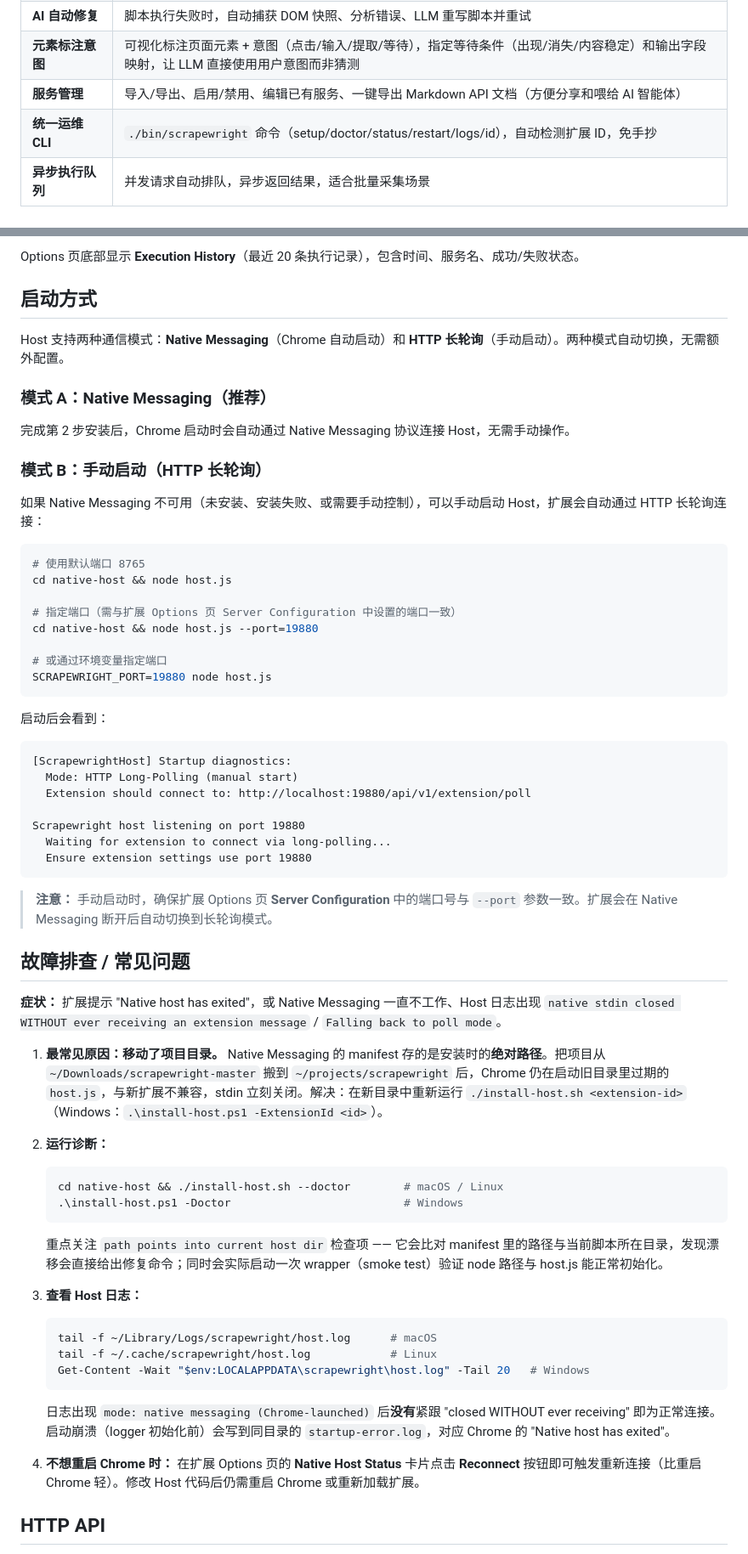
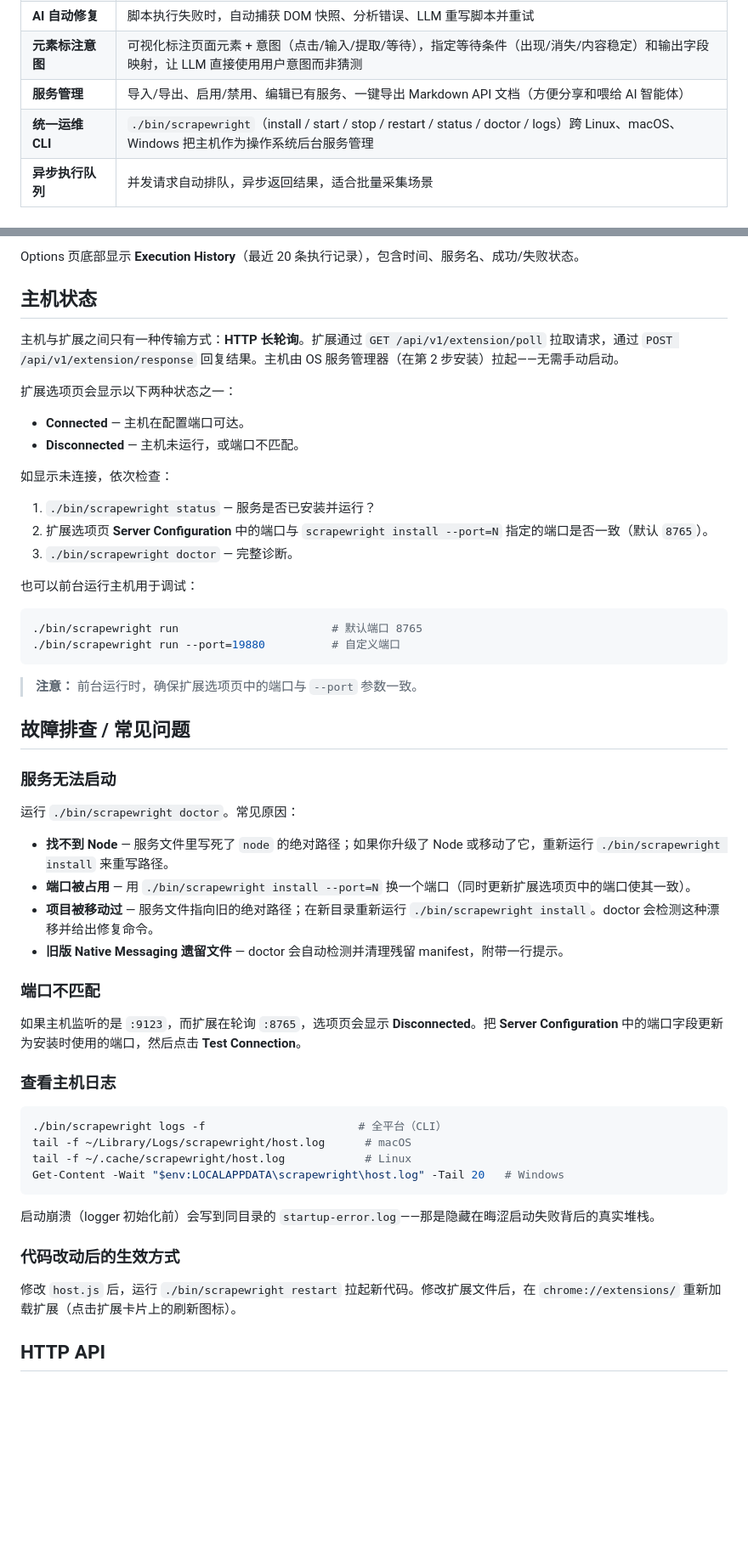
Before and after one commit to singhand-labs/scrapewright, a Markdown page: README.zh-CN.md, 2 parts joined by grey strips. Shown at 85% size. GitHub-like rendering; blank space fills up the shorter version.

Commit message:
Update README.zh-CN.md for HTTP-only transport

````diff
--- a/README.zh-CN.md
+++ b/README.zh-CN.md
@@ -74,7 +74,7 @@ Scrapewright 的应对之道 —— 这也是它作为 **AI 网页采集器**的
 | **AI 自动修复** | 脚本执行失败时，自动捕获 DOM 快照、分析错误、LLM 重写脚本并重试 |
 | **元素标注意图** | 可视化标注页面元素 + 意图（点击/输入/提取/等待），指定等待条件（出现/消失/内容稳定）和输出字段映射，让 LLM 直接使用用户意图而非猜测 |
 | **服务管理** | 导入/导出、启用/禁用、编辑已有服务、一键导出 Markdown API 文档（方便分享和喂给 AI 智能体） |
-| **统一运维 CLI** | `./bin/scrapewright` 命令（setup/doctor/status/restart/logs/id），自动检测扩展 ID，免手抄 |
+| **统一运维 CLI** | `./bin/scrapewright`（install / start / stop / restart / status / doctor / logs）跨 Linux、macOS、Windows 把主机作为操作系统后台服务管理 |
 | **异步执行队列** | 并发请求自动排队，异步返回结果，适合批量采集场景 |
 
 ## 系统要求
@@ -180,64 +164,59 @@ npm install
 
 Options 页底部显示 **Execution History**（最近 20 条执行记录），包含时间、服务名、成功/失败状态。
 
-## 启动方式
+## 主机状态
 
-Host 支持两种通信模式：**Native Messaging**（Chrome 自动启动）和 **HTTP 长轮询**（手动启动）。两种模式自动切换，无需额外配置。
+主机与扩展之间只有一种传输方式：**HTTP 长轮询**。扩展通过 `GET /api/v1/extension/poll` 拉取请求，通过 `POST /api/v1/extension/response` 回复结果。主机由 OS 服务管理器（在第 2 步安装）拉起——无需手动启动。
 
-### 模式 A：Native Messaging（推荐）
+扩展选项页会显示以下两种状态之一：
 
-完成第 2 步安装后，Chrome 启动时会自动通过 Native Messaging 协议连接 Host，无需手动操作。
+- **Connected** — 主机在配置端口可达。
+- **Disconnected** — 主机未运行，或端口不匹配。
 
-### 模式 B：手动启动（HTTP 长轮询）
+如显示未连接，依次检查：
 
-如果 Native Messaging 不可用（未安装、安装失败、或需要手动控制），可以手动启动 Host，扩展会自动通过 HTTP 长轮询连接：
+1. `./bin/scrapewright status` — 服务是否已安装并运行？
+2. 扩展选项页 **Server Configuration** 中的端口与 `scrapewright install --port=N` 指定的端口是否一致（默认 `8765`）。
+3. `./bin/scrapewright doctor` — 完整诊断。
+
+也可以前台运行主机用于调试：
 
 ```bash
-# 使用默认端口 8765
-cd native-host && node host.js
-
-# 指定端口（需与扩展 Options 页 Server Configuration 中设置的端口一致）
-cd native-host && node host.js --port=19880
-
-# 或通过环境变量指定端口
-SCRAPEWRIGHT_PORT=19880 node host.js
+./bin/scrapewright run                       # 默认端口 8765
+./bin/scrapewright run --port=19880          # 自定义端口
 ```
 
-启动后会看到：
-```
-[ScrapewrightHost] Startup diagnostics:
-  Mode: HTTP Long-Polling (manual start)
-  Extension should connect to: http://localhost:19880/api/v1/extension/poll
-
-Scrapewright host listening on port 19880
-  Waiting for extension to connect via long-polling...
-  Ensure extension settings use port 19880
-```
-
-> **注意：** 手动启动时，确保扩展 Options 页 **Server Configuration** 中的端口号与 `--port` 参数一致。扩展会在 Native Messaging 断开后自动切换到长轮询模式。
+> **注意：** 前台运行时，确保扩展选项页中的端口与 `--port` 参数一致。
 
 ## 故障排查 / 常见问题
 
-**症状：** 扩展提示 "Native host has exited"，或 Native Messaging 一直不工作、Host 日志出现 `native stdin closed WITHOUT ever receiving an extension message` / `Falling back to poll mode`。
+### 服务无法启动
 
-1. **最常见原因：移动了项目目录。** Native Messaging 的 manifest 存的是安装时的**绝对路径**。把项目从 `~/Downloads/scrapewright-master` 搬到 `~/projects/scrapewright` 后，Chrome 仍在启动旧目录里过期的 `host.js`，与新扩展不兼容，stdin 立刻关闭。解决：在新目录中重新运行 `./install-host.sh <extension-id>`（Windows：`.\install-host.ps1 -ExtensionId <id>`）。
+运行 `./bin/scrapewright doctor`。常见原因：
 
-2. **运行诊断：**
-   ```bash
-   cd native-host && ./install-host.sh --doctor        # macOS / Linux
-   .\install-host.ps1 -Doctor                          # Windows
-   ```
-   重点关注 `path points into current host dir` 检查项 —— 它会比对 manifest 里的路径与当前脚本所在目录，发现漂移会直接给出修复命令；同时会实际启动一次 wrapper（smoke test）验证 node 路径与 host.js 能正常初始化。
+- **找不到 Node** — 服务文件里写死了 `node` 的绝对路径；如果你升级了 Node 或移动了它，重新运行 `./bin/scrapewright install` 来重写路径。
+- **端口被占用** — 用 `./bin/scrapewright install --port=N` 换一个端口（同时更新扩展选项页中的端口使其一致）。
+- **项目被移动过** — 服务文件指向旧的绝对路径；在新目录重新运行 `./bin/scrapewright install`。doctor 会检测这种漂移并给出修复命令。
+- **旧版 Native Messaging 遗留文件** — doctor 会自动检测并清理残留 manifest，附带一行提示。
 
-3. **查看 Host 日志：**
-   ```bash
-   tail -f ~/Library/Logs/scrapewright/host.log      # macOS
-   tail -f ~/.cache/scrapewright/host.log            # Linux
-   Get-Content -Wait "$env:LOCALAPPDATA\scrapewright\host.log" -Tail 20   # Windows
-   ```
-   日志出现 `mode: native messaging (Chrome-launched)` 后**没有**紧跟 "closed WITHOUT ever receiving" 即为正常连接。启动崩溃（logger 初始化前）会写到同目录的 `startup-error.log`，对应 Chrome 的 "Native host has exited"。
+### 端口不匹配
 
-4. **不想重启 Chrome 时：** 在扩展 Options 页的 **Native Host Status** 卡片点击 **Reconnect** 按钮即可触发重新连接（比重启 Chrome 轻）。修改 Host 代码后仍需重启 Chrome 或重新加载扩展。
+如果主机监听的是 `:9123`，而扩展在轮询 `:8765`，选项页会显示 **Disconnected**。把 **Server Configuration** 中的端口字段更新为安装时使用的端口，然后点击 **Test Connection**。
+
+### 查看主机日志
+
+```bash
+./bin/scrapewright logs -f                       # 全平台（CLI）
+tail -f ~/Library/Logs/scrapewright/host.log      # macOS
+tail -f ~/.cache/scrapewright/host.log            # Linux
+Get-Content -Wait "$env:LOCALAPPDATA\scrapewright\host.log" -Tail 20   # Windows
+```
+
+启动崩溃（logger 初始化前）会写到同目录的 `startup-error.log`——那是隐藏在晦涩启动失败背后的真实堆栈。
+
+### 代码改动后的生效方式
+
+修改 `host.js` 后，运行 `./bin/scrapewright restart` 拉起新代码。修改扩展文件后，在 `chrome://extensions/` 重新加载扩展（点击扩展卡片上的刷新图标）。
 
 ## HTTP API
 
````
Also changed, not shown: other parts of README.zh-CN.md (+34 -50 lines).
